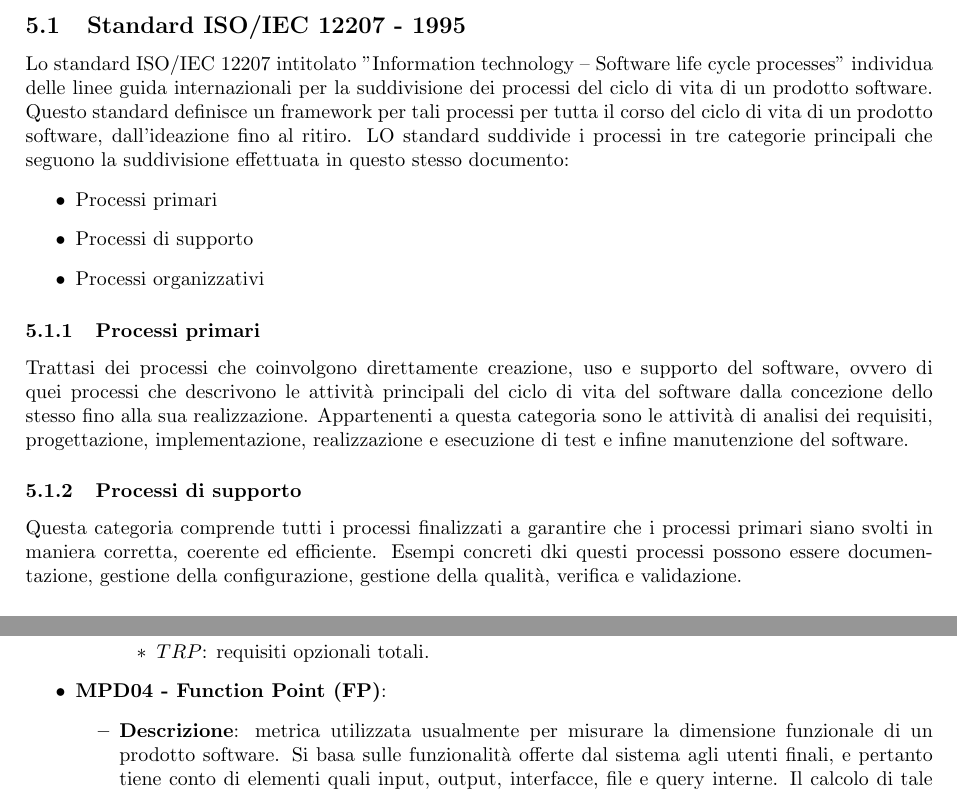
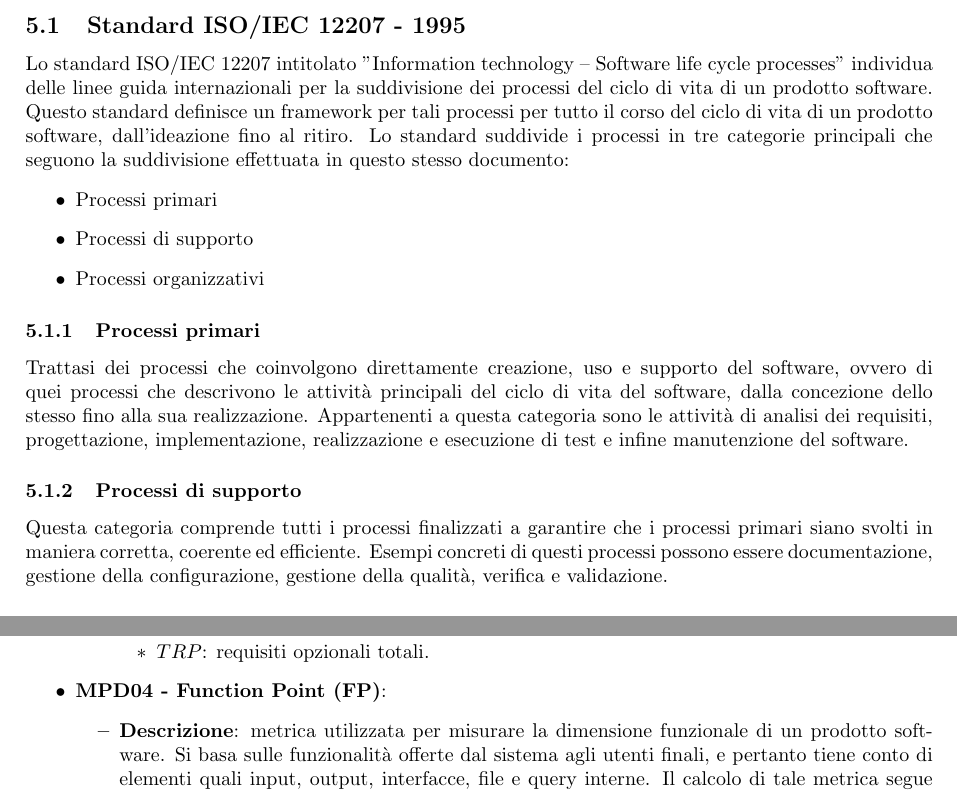
Before and after one commit to SevenBitsSwe/7BitsDocs, a LaTeX document (RTB/Norme_di_progetto.tex): two parts of pages 34 and 37 of 43, joined at a grey line, cut so that both start at the same text. Compiled offline with pdfLaTeX.

Commit message:
Apply suggestions from code review
Co-authored-by: Uncas <74324570+CodeUncas@users.noreply.github.com>

```diff
--- a/RTB/Norme_di_progetto.tex
+++ b/RTB/Norme_di_progetto.tex
@@ -1060,8 +1060,8 @@ Eventualmente, le metriche possono includere:
     \label{standard_12207}
     Lo standard ISO/IEC 12207 intitolato "Information technology – Software life cycle processes" individua delle linee guida internazionali
     per la suddivisione dei processi del ciclo di vita  di un prodotto software. Questo standard definisce un framework per tali processi
-    per tutta il corso del ciclo di vita di un prodotto software, dall'ideazione fino al ritiro.
-    LO standard suddivide i processi in tre categorie principali che seguono la suddivisione effettuata in questo stesso documento:
+    per tutto il corso del ciclo di vita di un prodotto software, dall'ideazione fino al ritiro.
+    Lo standard suddivide i processi in tre categorie principali che seguono la suddivisione effettuata in questo stesso documento:
     \begin{itemize}
         \item Processi primari
         \item Processi di supporto
@@ -1070,13 +1070,13 @@ Eventualmente, le metriche possono includere:
 
         \subsubsection{Processi primari}
         Trattasi dei processi che coinvolgono direttamente creazione, uso e supporto del software, ovvero di quei processi che descrivono
-        le attività principali del ciclo di vita del software dalla concezione dello stesso fino alla sua realizzazione. Appartenenti a questa
+        le attività principali del ciclo di vita del software, dalla concezione dello stesso fino alla sua realizzazione. Appartenenti a questa
         categoria sono le attività di analisi dei requisiti, progettazione, implementazione, realizzazione e esecuzione di test e infine
         manutenzione del software.
 
         \subsubsection{Processi di supporto}
         Questa categoria comprende tutti i processi finalizzati a garantire che i processi primari siano svolti in maniera corretta, coerente ed
-        efficiente. Esempi concreti dki questi processi possono essere documentazione, gestione della configurazione, gestione della qualità,
+        efficiente. Esempi concreti di questi processi possono essere documentazione, gestione della configurazione, gestione della qualità,
         verifica e validazione.
 
         \subsubsection{Processi organizzativi}
@@ -1219,7 +1219,7 @@ L'acronimo principale utilizzato in questa sezione è MPD, da \textit{Metriche d
             \end{itemize}
     \item   \textbf{MPD04 - Function Point (FP)}:
             \begin{itemize}
-                \item   \textbf{Descrizione}: metrica utilizzata usualmente per misurare la dimensione funzionale di un prodotto software. Si basa sulle funzionalità
+                \item   \textbf{Descrizione}: metrica utilizzata per misurare la dimensione funzionale di un prodotto software. Si basa sulle funzionalità
                         offerte dal sistema agli utenti finali, e pertanto tiene conto di elementi quali input, output, interfacce, file e query interne.
                         Il calcolo di tale metrica segue uno schema standardizzato che fa riferimento al IFPUG (International Function Point Users Group), e include
                         cinque componenti principali:
```
Also changed, not shown: RTB/Norme_di_progetto.tex (2 more changed lines).
